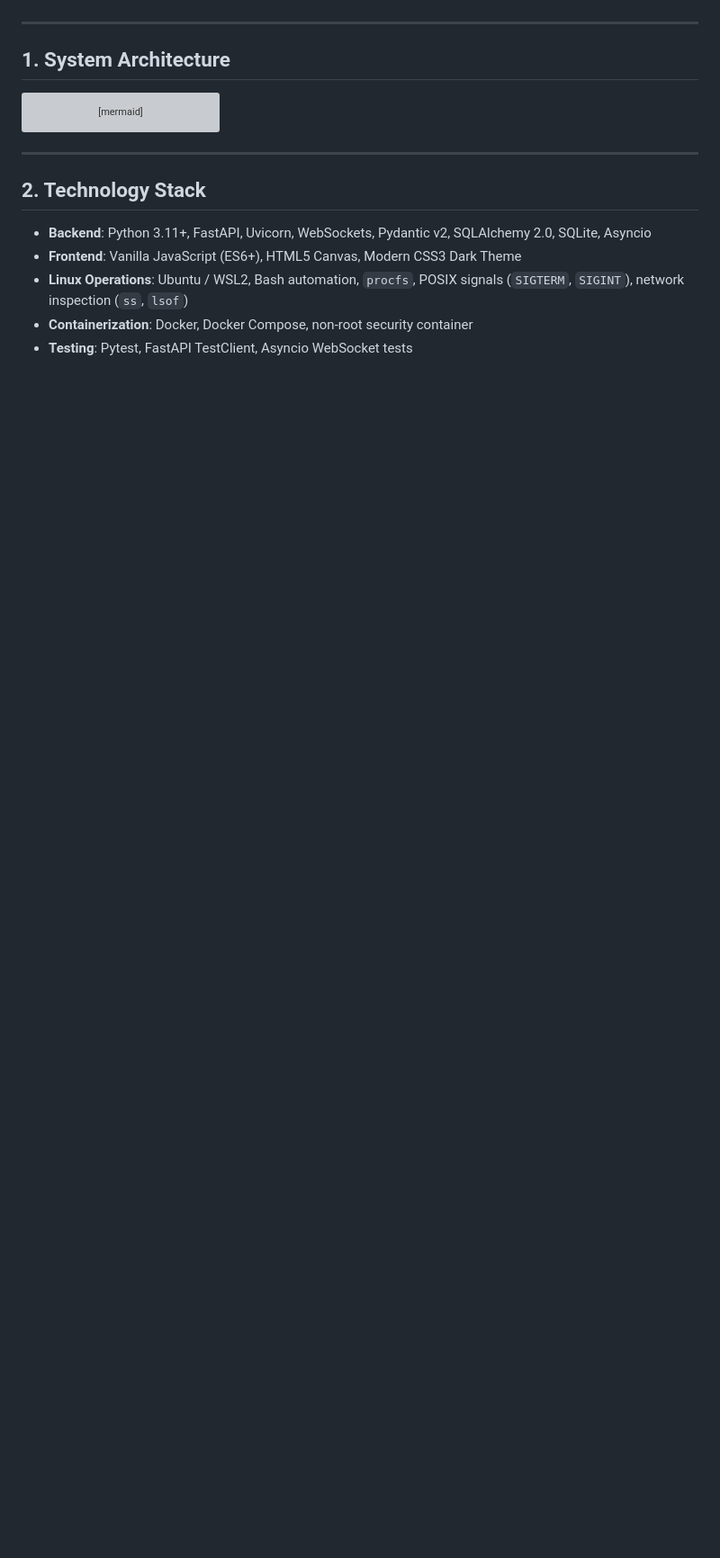
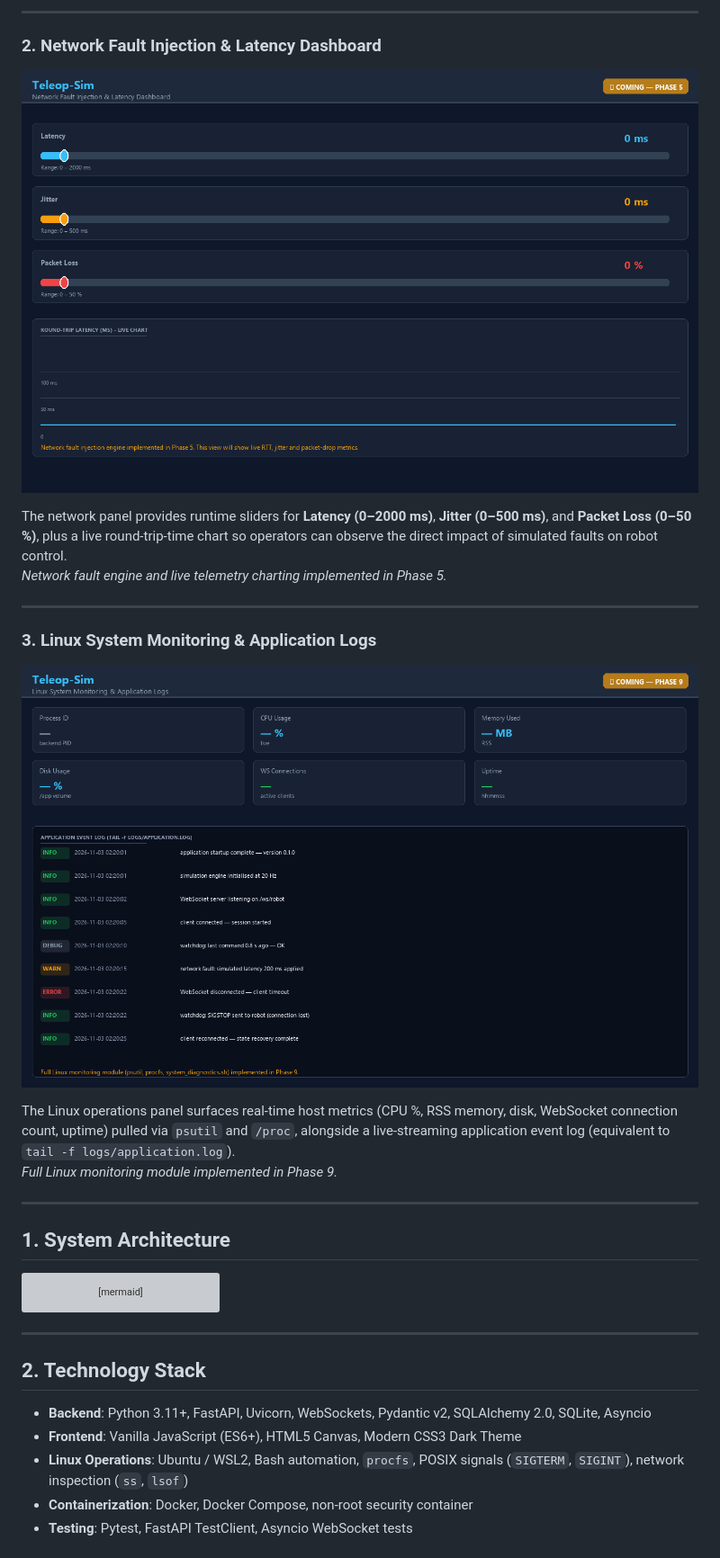
Before and after one commit to sunilkumar2170/robot-teleoperation-platform, a Markdown page: README.md, the part around one of its changes. Shown at 90% size. Drawn GitHub-style; pictures changed too: docs/images/linux-monitoring.png (added), docs/images/network-monitoring.png (added); blank space fills up the shorter version; grey boxes are pictures that could not be loaded.

Commit message:
docs: add project screenshots and README visual showcase

```diff
--- a/README.md
+++ b/README.md
@@ -4,3 +19,20 @@ Teleop-Sim is a production-grade remote robotics teleoperation simulator designe
+---
+
+### 2. Network Fault Injection & Latency Dashboard
+<!-- Phase 5 : latency/jitter/packet-loss sliders, live RTT chart -->
+![Network monitoring panel — latency, jitter, and packet-loss sliders with live RTT chart](docs/images/network-monitoring.png)
+
+The network panel provides runtime sliders for **Latency (0–2000 ms)**, **Jitter (0–500 ms)**, and **Packet Loss (0–50 %)**, plus a live round-trip-time chart so operators can observe the direct impact of simulated faults on robot control.
+*Network fault engine and live telemetry charting implemented in Phase 5.*
+
+---
+
+### 3. Linux System Monitoring & Application Logs
+<!-- Phase 9 : psutil CPU/MEM/Disk, log stream, process status -->
+![Linux monitoring panel — CPU, memory, disk metrics and live application log stream](docs/images/linux-monitoring.png)
+
+The Linux operations panel surfaces real-time host metrics (CPU %, RSS memory, disk, WebSocket connection count, uptime) pulled via `psutil` and `/proc`, alongside a live-streaming application event log (equivalent to `tail -f logs/application.log`).
+*Full Linux monitoring module implemented in Phase 9.*
 
 ---
 
```
Also changed, not shown: other parts of README.md (+28 -0 lines), docs/images/teleop-dashboard.png (added), 1 other file.
